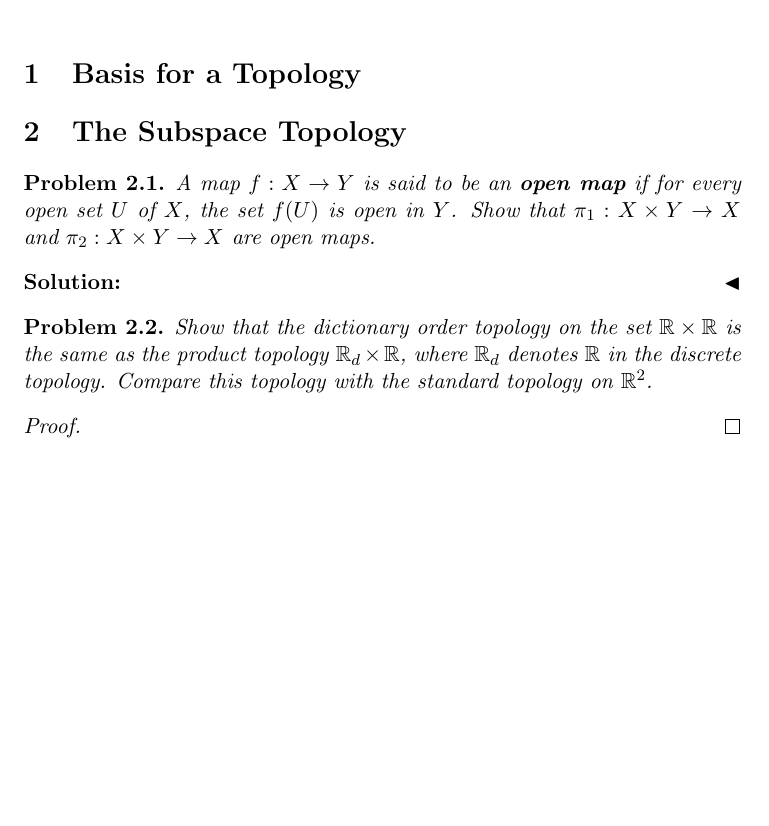
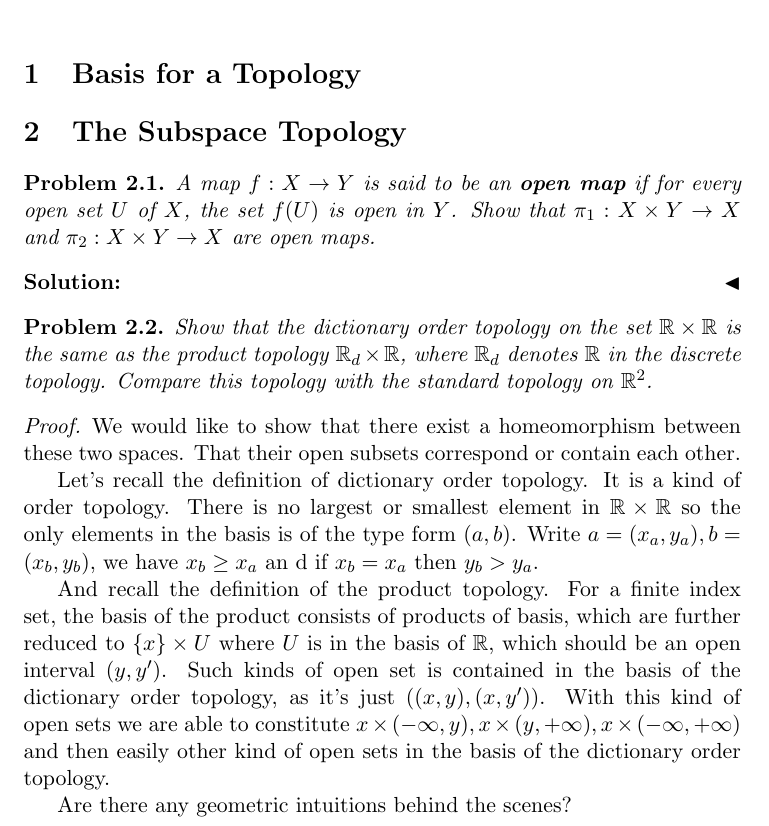
Before and after one commit to Axure/General-Topology, a LaTeX document (Munkres/Ch_2.tex): part of the page before the commit and part of page 1 of 2 after it, cut so that both start at the same text, the shorter picture padded with empty space. Compiled offline with pdfLaTeX.

Commit message:
Solved 16.9.

```diff
--- a/Munkres/Ch_2.tex
+++ b/Munkres/Ch_2.tex
@@ -43,6 +43,13 @@ A map $f:X\rightarrow Y$ is said to be an \textbf{\textit{open map}} if for ever
 \begin{problem}
 Show that the dictionary order topology on the set $\mr\times\mr$ is the same as the product topology $\mr_d\times\mr$, where $\mr_d$ denotes $\mr$ in the discrete topology. Compare this topology with the standard topology on $\mr^2$.
 \begin{proof}
+We would like to show that there exist a homeomorphism between these two spaces. That their open subsets correspond or contain each other.
+
+Let's recall the definition of dictionary order topology. It is a kind of order topology. There is no largest or smallest element in $\mr\times \mr$ so the only elements in the basis is of the type form $(a, b)$. Write $a=(x_a, y_a), b=(x_b, y_b)$, we have $x_b \ge x_a$ an d if $x_b = x_a$ then $y_b > y_a$.
+
+And recall the definition of the product topology. For a finite index set, the basis of the product consists of products of basis, which are further reduced to $\{x\}\times U$ where $U$ is in the basis of $\mr$, which should be an open interval $(y,y')$. Such kinds of open set is contained in the basis of the dictionary order topology, as it's just $((x, y), (x, y'))$. With this kind of open sets we are able to constitute $x\times(-\infty, y), x\times(y, +\infty), x\times(-\infty, +\infty)$ and then easily other kind of open sets in the basis of the dictionary order topology.
+
+Are there any geometric intuitions behind the scenes?
 
 \end{proof}
 \end{problem}
```
Also changed, not shown: Munkres/Ch_2.pdf.
